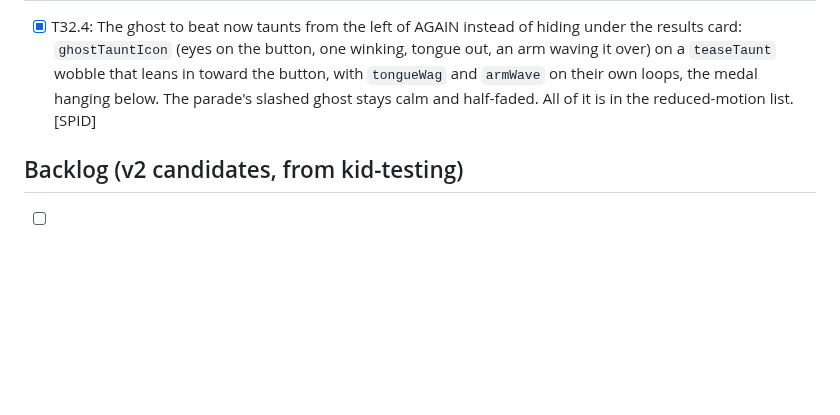
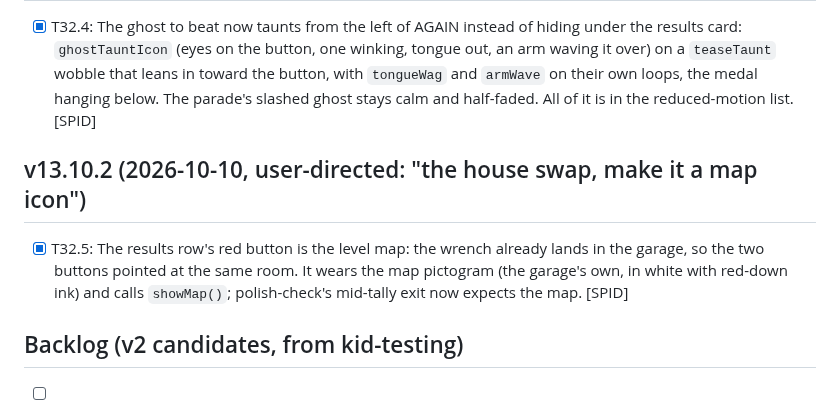
Before and after one commit to zacker3310/vroom, a Markdown page: TASKS.md, the part around the change. Rendered like a GitHub page; blank space fills up the shorter version.

```diff
--- a/TASKS.md
+++ b/TASKS.md
@@ -213,6 +213,10 @@
 
 - [x] T32.4: The ghost to beat now taunts from the left of AGAIN instead of hiding under the results card: `ghostTauntIcon` (eyes on the button, one winking, tongue out, an arm waving it over) on a `teaseTaunt` wobble that leans in toward the button, with `tongueWag` and `armWave` on their own loops, the medal hanging below. The parade's slashed ghost stays calm and half-faded. All of it is in the reduced-motion list. [SPID]
 
+## v13.10.2 (2026-10-10, user-directed: "the house swap, make it a map icon")
+
+- [x] T32.5: The results row's red button is the level map: the wrench already lands in the garage, so the two buttons pointed at the same room. It wears the map pictogram (the garage's own, in white with red-down ink) and calls `showMap()`; polish-check's mid-tally exit now expects the map. [SPID]
+
 ## Backlog (v2 candidates, from kid-testing)
 
 - [ ] T2.1: Real-device iOS pass: audio unlock, multi-touch, add-to-home-screen icon.
```
Also changed, not shown: README.md (+1 -1 lines), docs/celebrate.png, 2 other files.
